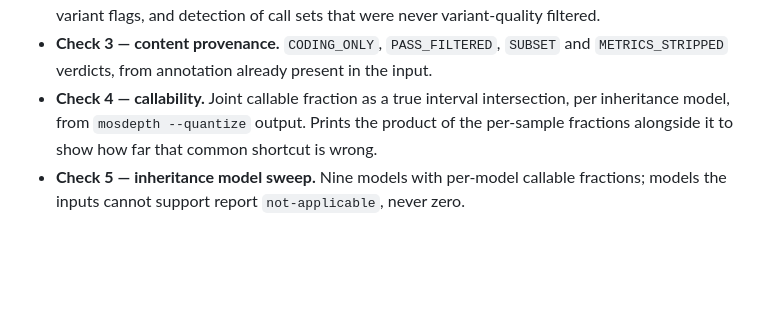
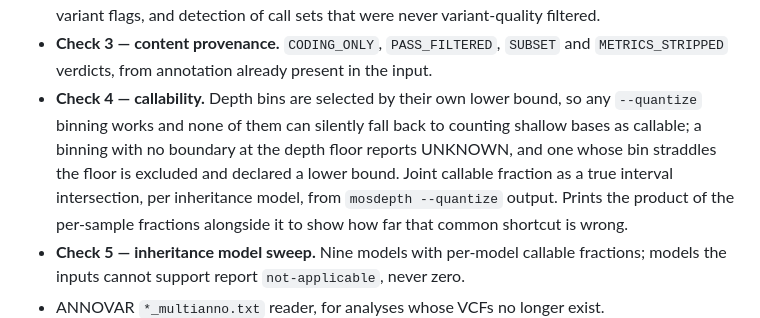
Before and after one commit to shahbazigenomics/admissible, a Markdown page: CHANGELOG.md, the part around the change. GitHub-like rendering; blank space fills up the shorter version.

Commit message:
record the depth-bin selection rule

```diff
--- a/CHANGELOG.md
+++ b/CHANGELOG.md
@@ -22,7 +22,11 @@ First release. All five checks implemented.
   were never variant-quality filtered.
 - **Check 3 — content provenance.** `CODING_ONLY`, `PASS_FILTERED`, `SUBSET` and
   `METRICS_STRIPPED` verdicts, from annotation already present in the input.
-- **Check 4 — callability.** Joint callable fraction as a true interval intersection,
+- **Check 4 — callability.** Depth bins are selected by their own lower bound, so
+  any `--quantize` binning works and none of them can silently fall back to
+  counting shallow bases as callable; a binning with no boundary at the depth
+  floor reports UNKNOWN, and one whose bin straddles the floor is excluded and
+  declared a lower bound. Joint callable fraction as a true interval intersection,
   per inheritance model, from `mosdepth --quantize` output. Prints the product of the
   per-sample fractions alongside it to show how far that common shortcut is wrong.
 - **Check 5 — inheritance model sweep.** Nine models with per-model callable
```
